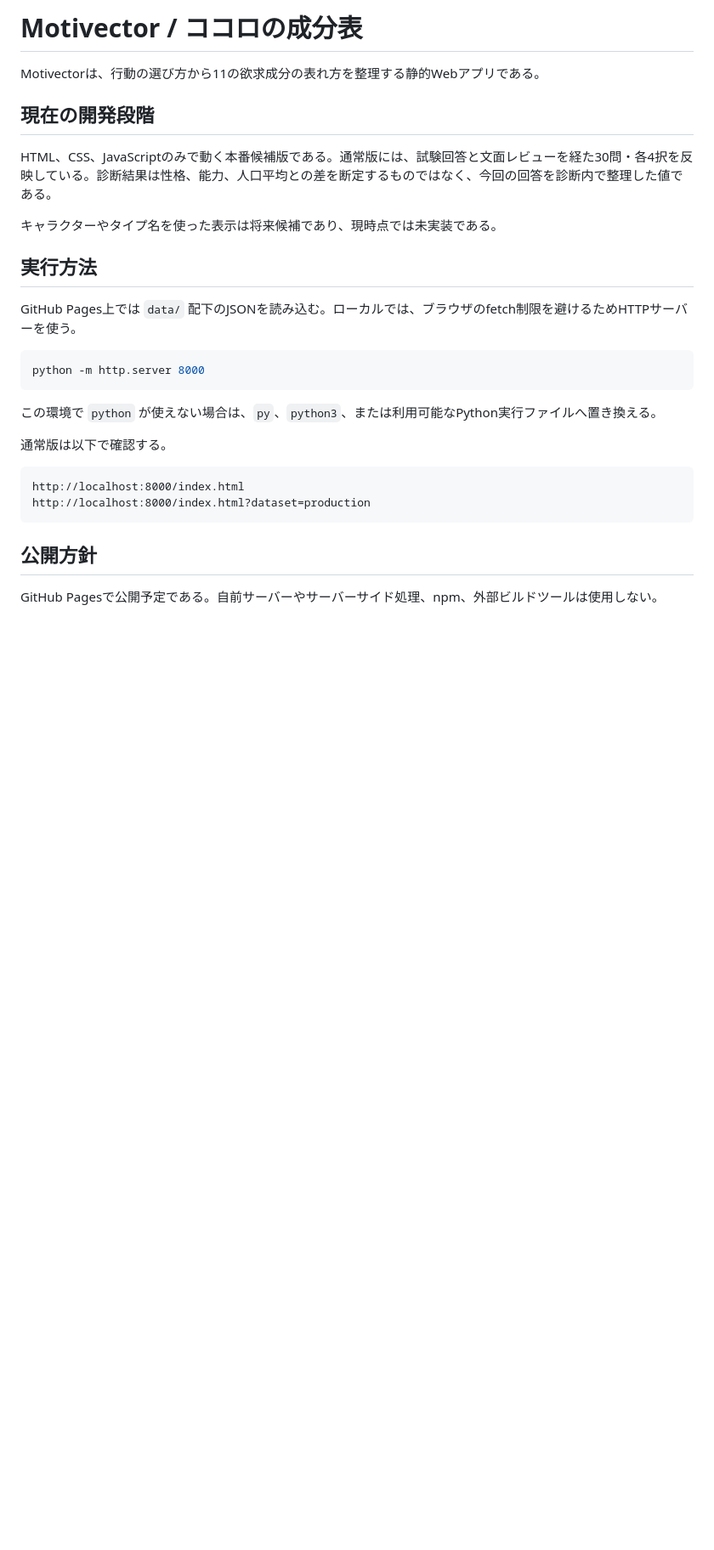
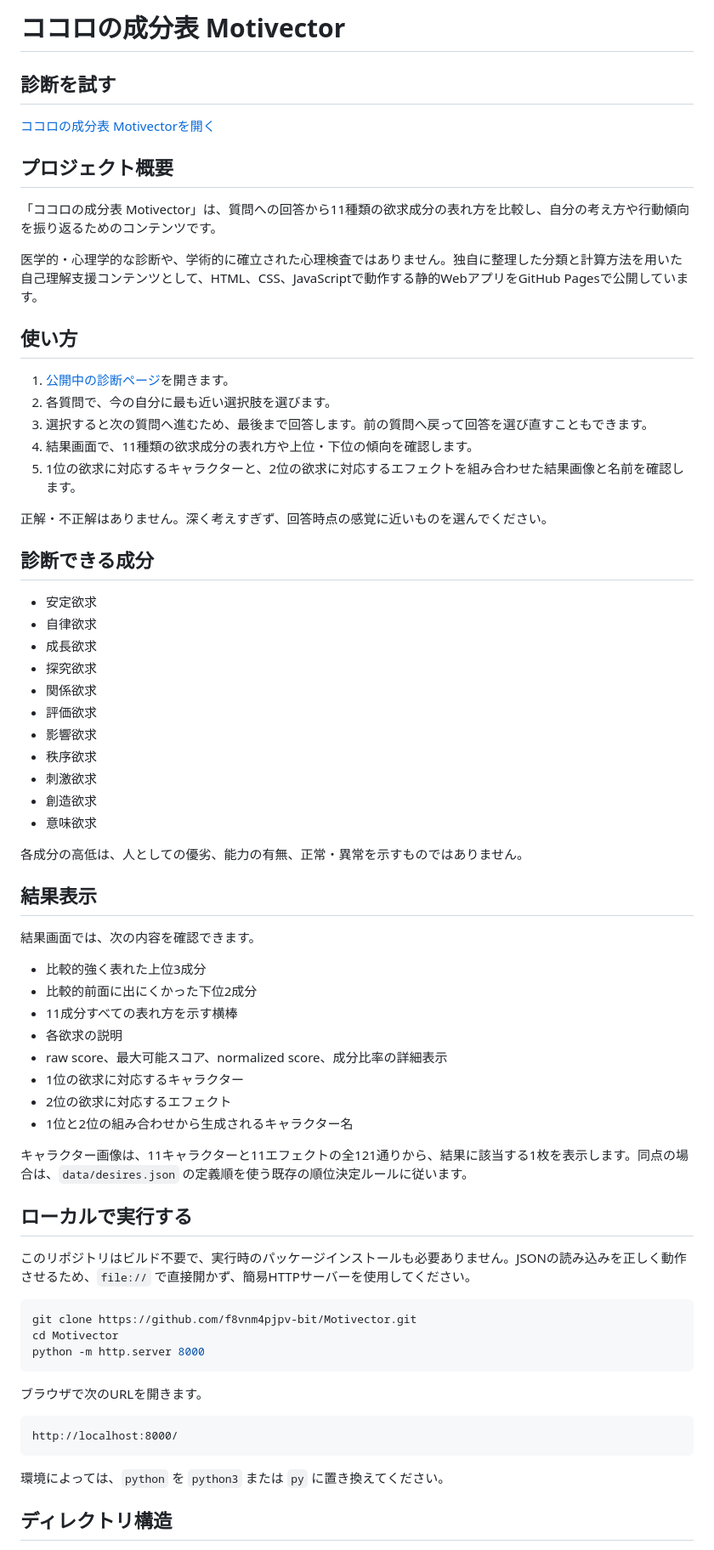
Before and after one commit to f8vnm4pjpv-bit/Motivector, a Markdown page: README.md, the part around one of its changes. Shown at 85% size. Rendered like a GitHub page; blank space fills up the shorter version.

Commit message:
Improve README with usage and project documentation

````diff
--- a/README.md
+++ b/README.md
@@ -1,31 +1,73 @@
-# Motivector / ココロの成分表
+# ココロの成分表 Motivector
 
-Motivectorは、行動の選び方から11の欲求成分の表れ方を整理する静的Webアプリである。
+## 診断を試す
 
-## 現在の開発段階
+[ココロの成分表 Motivectorを開く](https://f8vnm4pjpv-bit.github.io/Motivector/index.html)
 
-HTML、CSS、JavaScriptのみで動く本番候補版である。通常版には、試験回答と文面レビューを経た30問・各4択を反映している。診断結果は性格、能力、人口平均との差を断定するものではなく、今回の回答を診断内で整理した値である。
+## プロジェクト概要
 
-キャラクターやタイプ名を使った表示は将来候補であり、現時点では未実装である。
+「ココロの成分表 Motivector」は、質問への回答から11種類の欲求成分の表れ方を比較し、自分の考え方や行動傾向を振り返るためのコンテンツです。
 
-## 実行方法
+医学的・心理学的な診断や、学術的に確立された心理検査ではありません。独自に整理した分類と計算方法を用いた自己理解支援コンテンツとして、HTML、CSS、JavaScriptで動作する静的WebアプリをGitHub Pagesで公開しています。
 
-GitHub Pages上では `data/` 配下のJSONを読み込む。ローカルでは、ブラウザのfetch制限を避けるためHTTPサーバーを使う。
+## 使い方
+
+1. [公開中の診断ページ](https://f8vnm4pjpv-bit.github.io/Motivector/index.html)を開きます。
+2. 各質問で、今の自分に最も近い選択肢を選びます。
+3. 選択すると次の質問へ進むため、最後まで回答します。前の質問へ戻って回答を選び直すこともできます。
+4. 結果画面で、11種類の欲求成分の表れ方や上位・下位の傾向を確認します。
+5. 1位の欲求に対応するキャラクターと、2位の欲求に対応するエフェクトを組み合わせた結果画像と名前を確認します。
+
+正解・不正解はありません。深く考えすぎず、回答時点の感覚に近いものを選んでください。
+
+## 診断できる成分
+
+- 安定欲求
+- 自律欲求
+- 成長欲求
+- 探究欲求
+- 関係欲求
+- 評価欲求
+- 影響欲求
+- 秩序欲求
+- 刺激欲求
+- 創造欲求
+- 意味欲求
+
+各成分の高低は、人としての優劣、能力の有無、正常・異常を示すものではありません。
+
+## 結果表示
+
+結果画面では、次の内容を確認できます。
+
+- 比較的強く表れた上位3成分
+- 比較的前面に出にくかった下位2成分
+- 11成分すべての表れ方を示す横棒
+- 各欲求の説明
+- raw score、最大可能スコア、normalized score、成分比率の詳細表示
+- 1位の欲求に対応するキャラクター
+- 2位の欲求に対応するエフェクト
+- 1位と2位の組み合わせから生成されるキャラクター名
+
+キャラクター画像は、11キャラクターと11エフェクトの全121通りから、結果に該当する1枚を表示します。同点の場合は、`data/desires.json` の定義順を使う既存の順位決定ルールに従います。
+
+## ローカルで実行する
+
+このリポジトリはビルド不要で、実行時のパッケージインストールも必要ありません。JSONの読み込みを正しく動作させるため、`file://` で直接開かず、簡易HTTPサーバーを使用してください。
 
 ```bash
+git clone https://github.com/f8vnm4pjpv-bit/Motivector.git
+cd Motivector
 python -m http.server 8000
 ```
 
-この環境で `python` が使えない場合は、`py`、`python3`、または利用可能なPython実行ファイルへ置き換える。
-
-通常版は以下で確認する。
+ブラウザで次のURLを開きます。
 
 ```text
-http://localhost:8000/index.html
-http://localhost:8000/index.html?dataset=production
+http://localhost:8000/
 ```
 
-## 公開方針
+環境によっては、`python` を `python3` または `py` に置き換えてください。
 
-GitHub Pagesで公開予定である。自前サーバーやサーバーサイド処理、npm、外部ビルドツールは使用しない。
+## ディレクトリ構造
 
````
Also changed, not shown: other parts of README.md (+69 -87 lines).
